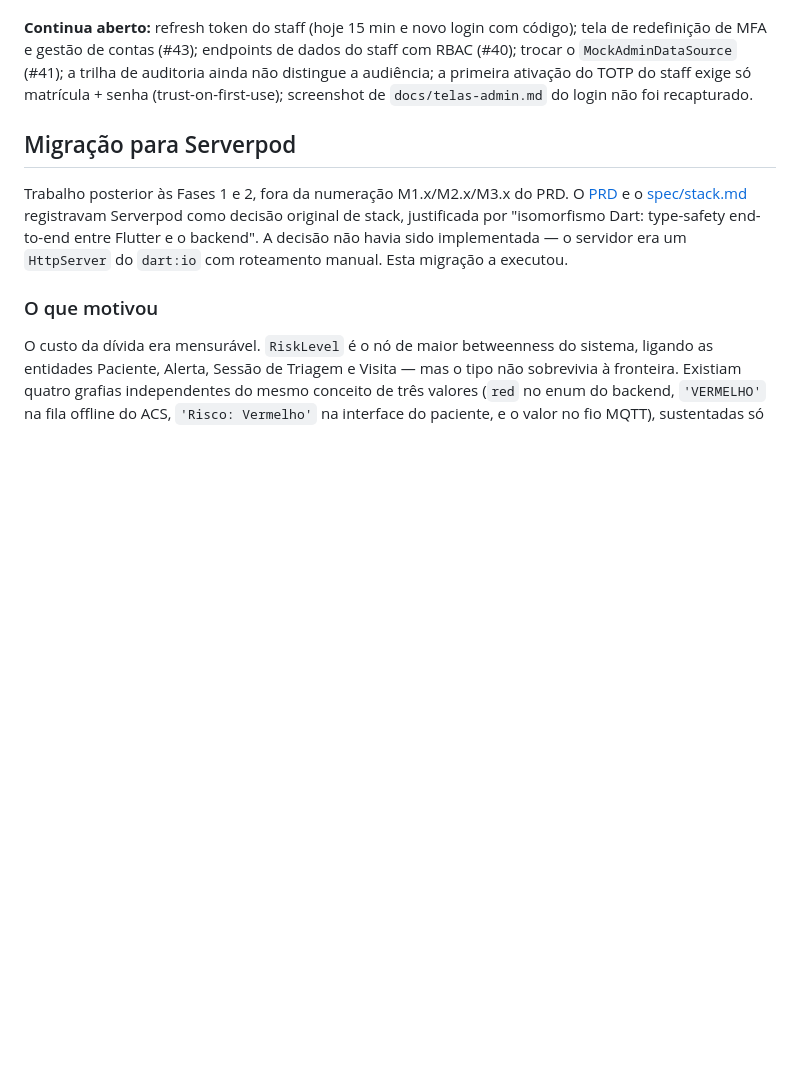
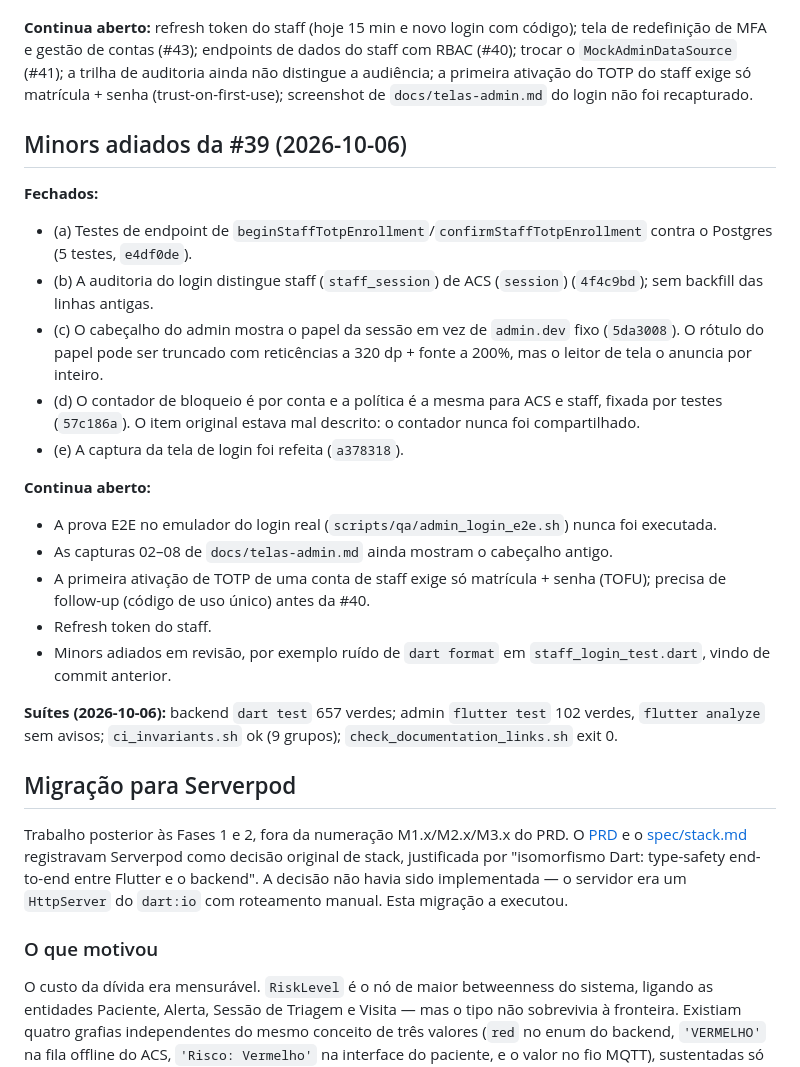
Before and after one commit to hbgit/SinalACS, a Markdown page: PROGRESS.md, the part around the change. Rendered like a GitHub page; blank space fills up the shorter version.

Commit message:
docs: fecha os minors adiados da #39 em PROGRESS.md

```diff
--- a/PROGRESS.md
+++ b/PROGRESS.md
@@ -631,6 +631,24 @@ Plano: `docs/superpowers/plans/2026-10-02-pendencias-do-acs-flag-secure-ubs-rf08
 **Prova no emulador: NÃO EXECUTADA.** Foram escritos `apps/admin/integration_test/admin_login_e2e.dart` (senha errada com mensagem genérica; primeiro acesso -> ativação da MFA pela tela -> código; código errado recusado; login com o código do passo seguinte até "Painel de Indicadores"), `scripts/qa/admin_login_e2e.sh` (stack de e2e, banco `sinalacs_e2e`, relé em `/admin`, conferência do TOTP ativado no banco) e a extensão das fixtures (`E2eStaff`, bloco `staff` do manifesto, seed e teste unitário), mas a execução exige recriar `sinalacs-serverpod`/`-traefik`/`-mosquitto`/`-gorush-1` da stack de desenvolvimento em uso (`e2e_stack.sh up`) e o ambiente recusou essa ação; nada foi recriado. Falta rodar `./scripts/qa/admin_login_e2e.sh` e registrar aqui o resultado. Até lá, o fluxo completo (RPC real + TLS com a CA do asset + telas) **não** está provado em aparelho; o que existe são testes de widget com `AdminAuthBackend` falso e testes de `BackendAdminAuth` com chamador falso.
 
 **Continua aberto:** refresh token do staff (hoje 15 min e novo login com código); tela de redefinição de MFA e gestão de contas (#43); endpoints de dados do staff com RBAC (#40); trocar o `MockAdminDataSource` (#41); a trilha de auditoria ainda não distingue a audiência; a primeira ativação do TOTP do staff exige só matrícula + senha (trust-on-first-use); screenshot de `docs/telas-admin.md` do login não foi recapturado.
+
+## Minors adiados da #39 (2026-10-06)
+
+**Fechados:**
+- (a) Testes de endpoint de `beginStaffTotpEnrollment`/`confirmStaffTotpEnrollment` contra o Postgres (5 testes, `e4df0de`).
+- (b) A auditoria do login distingue staff (`staff_session`) de ACS (`session`) (`4f4c9bd`); sem backfill das linhas antigas.
+- (c) O cabeçalho do admin mostra o papel da sessão em vez de `admin.dev` fixo (`5da3008`). O rótulo do papel pode ser truncado com reticências a 320 dp + fonte a 200%, mas o leitor de tela o anuncia por inteiro.
+- (d) O contador de bloqueio é por conta e a política é a mesma para ACS e staff, fixada por testes (`57c186a`). O item original estava mal descrito: o contador nunca foi compartilhado.
+- (e) A captura da tela de login foi refeita (`a378318`).
+
+**Continua aberto:**
+- A prova E2E no emulador do login real (`scripts/qa/admin_login_e2e.sh`) nunca foi executada.
+- As capturas 02–08 de `docs/telas-admin.md` ainda mostram o cabeçalho antigo.
+- A primeira ativação de TOTP de uma conta de staff exige só matrícula + senha (TOFU); precisa de follow-up (código de uso único) antes da #40.
+- Refresh token do staff.
+- Minors adiados em revisão, por exemplo ruído de `dart format` em `staff_login_test.dart`, vindo de commit anterior.
+
+**Suítes (2026-10-06):** backend `dart test` 657 verdes; admin `flutter test` 102 verdes, `flutter analyze` sem avisos; `ci_invariants.sh` ok (9 grupos); `check_documentation_links.sh` exit 0.
 
 ## Migração para Serverpod
 
```
